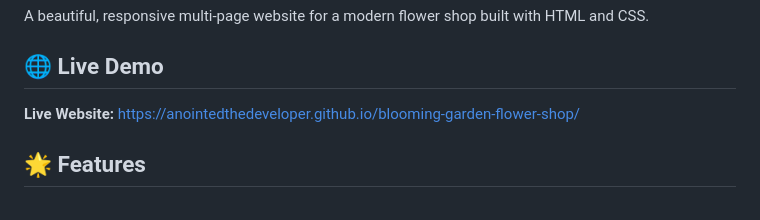
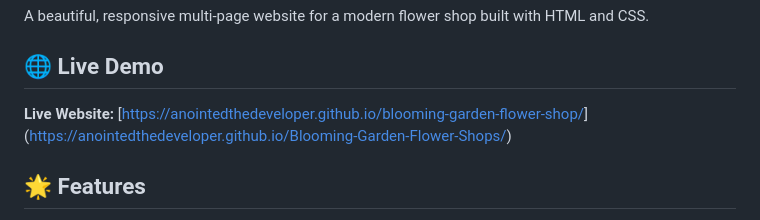
Before and after one commit to anointedthedeveloper/Blooming-Garden-Flower-Shops, a Markdown page: README.md, the part around the change. Rendered like a GitHub page.

```diff
--- a/README.md
+++ b/README.md
@@ -6,7 +6,7 @@ A beautiful, responsive multi-page website for a modern flower shop built with H
 
 ## 🌐 Live Demo
 
-**Live Website:** [https://anointedthedeveloper.github.io/blooming-garden-flower-shop/](https://anointedthedeveloper.github.io/blooming-garden-flower-shop/)
+**Live Website:** [[https://anointedthedeveloper.github.io/blooming-garden-flower-shop/](https://anointedthedeveloper.github.io/Blooming-Garden-Flower-Shops/)](https://anointedthedeveloper.github.io/Blooming-Garden-Flower-Shops/)
 
 ## 🌟 Features
 
```
